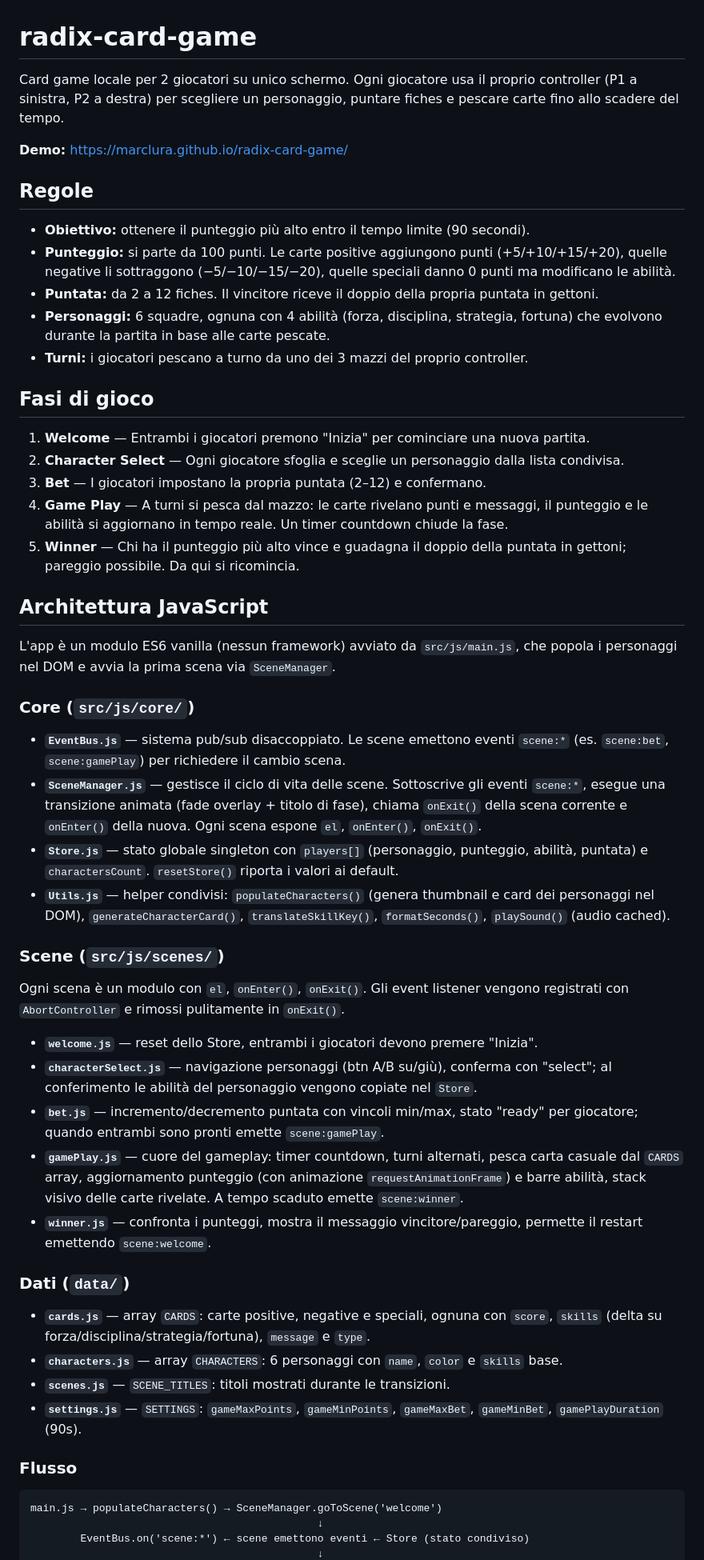
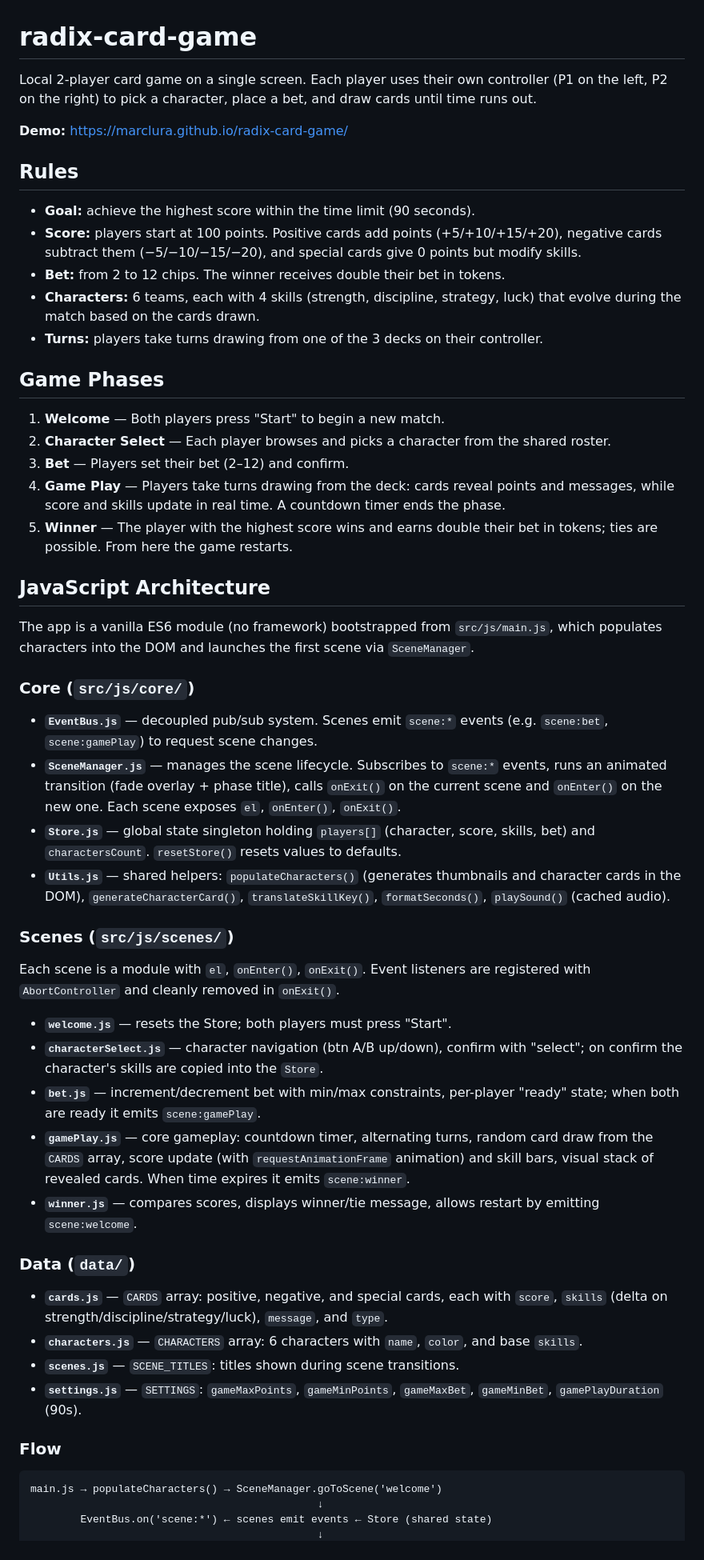
Before and after one commit to marclura/radix-card-game, a Markdown page: README.md, the part around one of its changes. Shown at 80% size. Rendered like a GitHub page.

````diff
--- a/README.md
+++ b/README.md
@@ -1,57 +1,57 @@
 # radix-card-game
 
-Card game locale per 2 giocatori su unico schermo. Ogni giocatore usa il proprio controller (P1 a sinistra, P2 a destra) per scegliere un personaggio, puntare fiches e pescare carte fino allo scadere del tempo.
+Local 2-player card game on a single screen. Each player uses their own controller (P1 on the left, P2 on the right) to pick a character, place a bet, and draw cards until time runs out.
 
 **Demo:** https://marclura.github.io/radix-card-game/
 
-## Regole
+## Rules
 
-- **Obiettivo:** ottenere il punteggio più alto entro il tempo limite (90 secondi).
-- **Punteggio:** si parte da 100 punti. Le carte positive aggiungono punti (+5/+10/+15/+20), quelle negative li sottraggono (−5/−10/−15/−20), quelle speciali danno 0 punti ma modificano le abilità.
-- **Puntata:** da 2 a 12 fiches. Il vincitore riceve il doppio della propria puntata in gettoni.
-- **Personaggi:** 6 squadre, ognuna con 4 abilità (forza, disciplina, strategia, fortuna) che evolvono durante la partita in base alle carte pescate.
-- **Turni:** i giocatori pescano a turno da uno dei 3 mazzi del proprio controller.
+- **Goal:** achieve the highest score within the time limit (90 seconds).
+- **Score:** players start at 100 points. Positive cards add points (+5/+10/+15/+20), negative cards subtract them (−5/−10/−15/−20), and special cards give 0 points but modify skills.
+- **Bet:** from 2 to 12 chips. The winner receives double their bet in tokens.
+- **Characters:** 6 teams, each with 4 skills (strength, discipline, strategy, luck) that evolve during the match based on the cards drawn.
+- **Turns:** players take turns drawing from one of the 3 decks on their controller.
 
-## Fasi di gioco
+## Game Phases
 
-1. **Welcome** — Entrambi i giocatori premono "Inizia" per cominciare una nuova partita.
-2. **Character Select** — Ogni giocatore sfoglia e sceglie un personaggio dalla lista condivisa.
-3. **Bet** — I giocatori impostano la propria puntata (2–12) e confermano.
-4. **Game Play** — A turni si pesca dal mazzo: le carte rivelano punti e messaggi, il punteggio e le abilità si aggiornano in tempo reale. Un timer countdown chiude la fase.
-5. **Winner** — Chi ha il punteggio più alto vince e guadagna il doppio della puntata in gettoni; pareggio possibile. Da qui si ricomincia.
+1. **Welcome** — Both players press "Start" to begin a new match.
+2. **Character Select** — Each player browses and picks a character from the shared roster.
+3. **Bet** — Players set their bet (2–12) and confirm.
+4. **Game Play** — Players take turns drawing from the deck: cards reveal points and messages, while score and skills update in real time. A countdown timer ends the phase.
+5. **Winner** — The player with the highest score wins and earns double their bet in tokens; ties are possible. From here the game restarts.
 
-## Architettura JavaScript
+## JavaScript Architecture
 
-L'app è un modulo ES6 vanilla (nessun framework) avviato da `src/js/main.js`, che popola i personaggi nel DOM e avvia la prima scena via `SceneManager`.
+The app is a vanilla ES6 module (no framework) bootstrapped from `src/js/main.js`, which populates characters into the DOM and launches the first scene via `SceneManager`.
 
 ### Core (`src/js/core/`)
 
-- **`EventBus.js`** — sistema pub/sub disaccoppiato. Le scene emettono eventi `scene:*` (es. `scene:bet`, `scene:gamePlay`) per richiedere il cambio scena.
-- **`SceneManager.js`** — gestisce il ciclo di vita delle scene. Sottoscrive gli eventi `scene:*`, esegue una transizione animata (fade overlay + titolo di fase), chiama `onExit()` della scena corrente e `onEnter()` della nuova. Ogni scena espone `el`, `onEnter()`, `onExit()`.
-- **`Store.js`** — stato globale singleton con `players[]` (personaggio, punteggio, abilità, puntata) e `charactersCount`. `resetStore()` riporta i valori ai default.
-- **`Utils.js`** — helper condivisi: `populateCharacters()` (genera thumbnail e card dei personaggi nel DOM), `generateCharacterCard()`, `translateSkillKey()`, `formatSeconds()`, `playSound()` (audio cached).
+- **`EventBus.js`** — decoupled pub/sub system. Scenes emit `scene:*` events (e.g. `scene:bet`, `scene:gamePlay`) to request scene changes.
+- **`SceneManager.js`** — manages the scene lifecycle. Subscribes to `scene:*` events, runs an animated transition (fade overlay + phase title), calls `onExit()` on the current scene and `onEnter()` on the new one. Each scene exposes `el`, `onEnter()`, `onExit()`.
+- **`Store.js`** — global state singleton holding `players[]` (character, score, skills, bet) and `charactersCount`. `resetStore()` resets values to defaults.
+- **`Utils.js`** — shared helpers: `populateCharacters()` (generates thumbnails and character cards in the DOM), `generateCharacterCard()`, `translateSkillKey()`, `formatSeconds()`, `playSound()` (cached audio).
 
-### Scene (`src/js/scenes/`)
+### Scenes (`src/js/scenes/`)
 
-Ogni scena è un modulo con `el`, `onEnter()`, `onExit()`. Gli event listener vengono registrati con `AbortController` e rimossi pulitamente in `onExit()`.
+Each scene is a module with `el`, `onEnter()`, `onExit()`. Event listeners are registered with `AbortController` and cleanly removed in `onExit()`.
 
-- **`welcome.js`** — reset dello Store, entrambi i giocatori devono premere "Inizia".
-- **`characterSelect.js`** — navigazione personaggi (btn A/B su/giù), conferma con "select"; al conferimento le abilità del personaggio vengono copiate nel `Store`.
-- **`bet.js`** — incremento/decremento puntata con vincoli min/max, stato "ready" per giocatore; quando entrambi sono pronti emette `scene:gamePlay`.
-- **`gamePlay.js`** — cuore del gameplay: timer countdown, turni alternati, pesca carta casuale dal `CARDS` array, aggiornamento punteggio (con animazione `requestAnimationFrame`) e barre abilità, stack visivo delle carte rivelate. A tempo scaduto emette `scene:winner`.
-- **`winner.js`** — confronta i punteggi, mostra il messaggio vincitore/pareggio, permette il restart emettendo `scene:welcome`.
+- **`welcome.js`** — resets the Store; both players must press "Start".
+- **`characterSelect.js`** — character navigation (btn A/B up/down), confirm with "select"; on confirm the character's skills are copied into the `Store`.
+- **`bet.js`** — increment/decrement bet with min/max constraints, per-player "ready" state; when both are ready it emits `scene:gamePlay`.
+- **`gamePlay.js`** — core gameplay: countdown timer, alternating turns, random card draw from the `CARDS` array, score update (with `requestAnimationFrame` animation) and skill bars, visual stack of revealed cards. When time expires it emits `scene:winner`.
+- **`winner.js`** — compares scores, displays winner/tie message, allows restart by emitting `scene:welcome`.
 
-### Dati (`data/`)
+### Data (`data/`)
 
-- **`cards.js`** — array `CARDS`: carte positive, negative e speciali, ognuna con `score`, `skills` (delta su forza/disciplina/strategia/fortuna), `message` e `type`.
-- **`characters.js`** — array `CHARACTERS`: 6 personaggi con `name`, `color` e `skills` base.
-- **`scenes.js`** — `SCENE_TITLES`: titoli mostrati durante le transizioni.
+- **`cards.js`** — `CARDS` array: positive, negative, and special cards, each with `score`, `skills` (delta on strength/discipline/strategy/luck), `message`, and `type`.
+- **`characters.js`** — `CHARACTERS` array: 6 characters with `name`, `color`, and base `skills`.
+- **`scenes.js`** — `SCENE_TITLES`: titles shown during scene transitions.
 - **`settings.js`** — `SETTINGS`: `gameMaxPoints`, `gameMinPoints`, `gameMaxBet`, `gameMinBet`, `gamePlayDuration` (90s).
 
-### Flusso
+### Flow
 
 ```
 main.js → populateCharacters() → SceneManager.goToScene('welcome')
                                               ↓
-        EventBus.on('scene:*') ← scene emettono eventi ← Store (stato condiviso)
+        EventBus.on('scene:*') ← scenes emit events ← Store (shared state)
                                               ↓
````
Also changed, not shown: other parts of README.md (+3 -3 lines).
